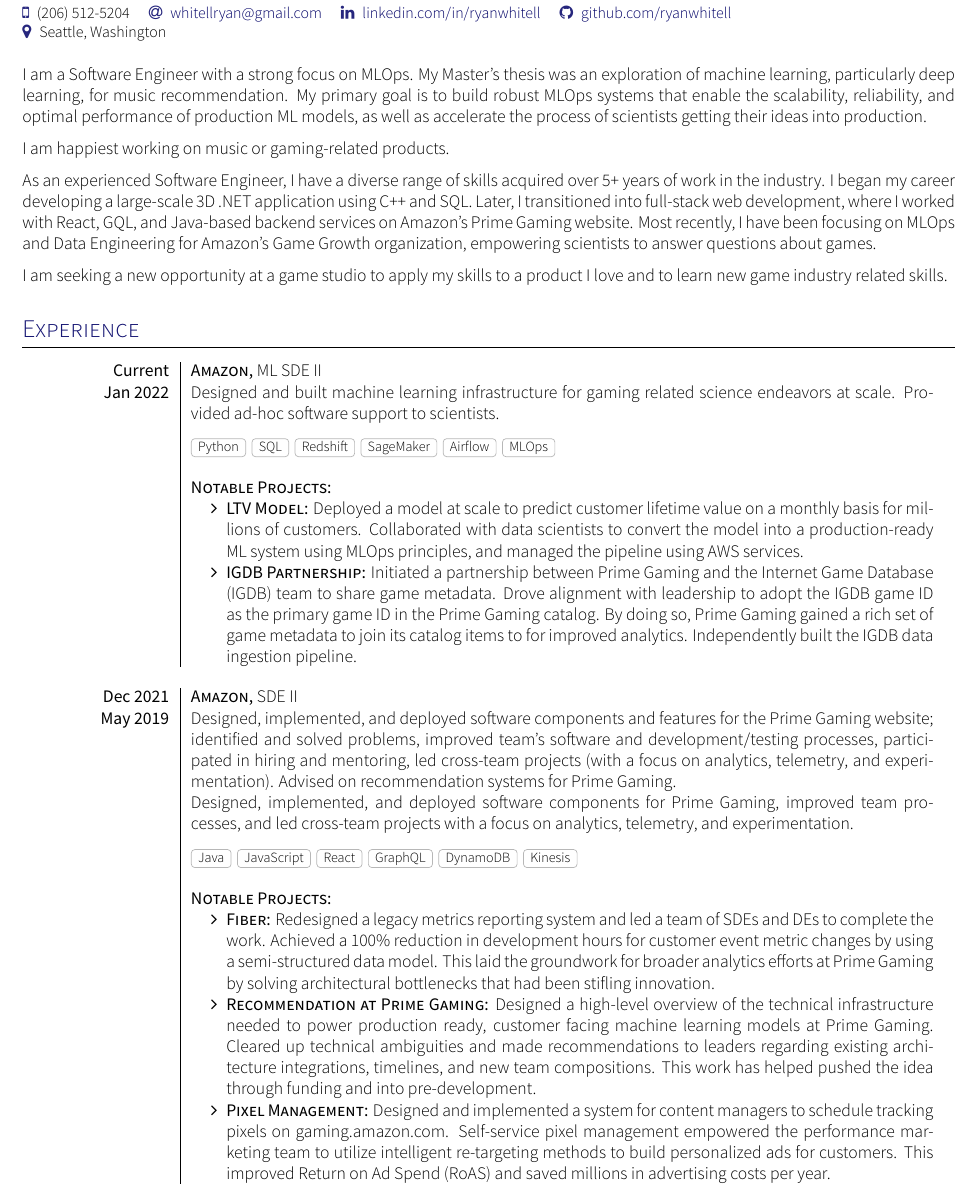
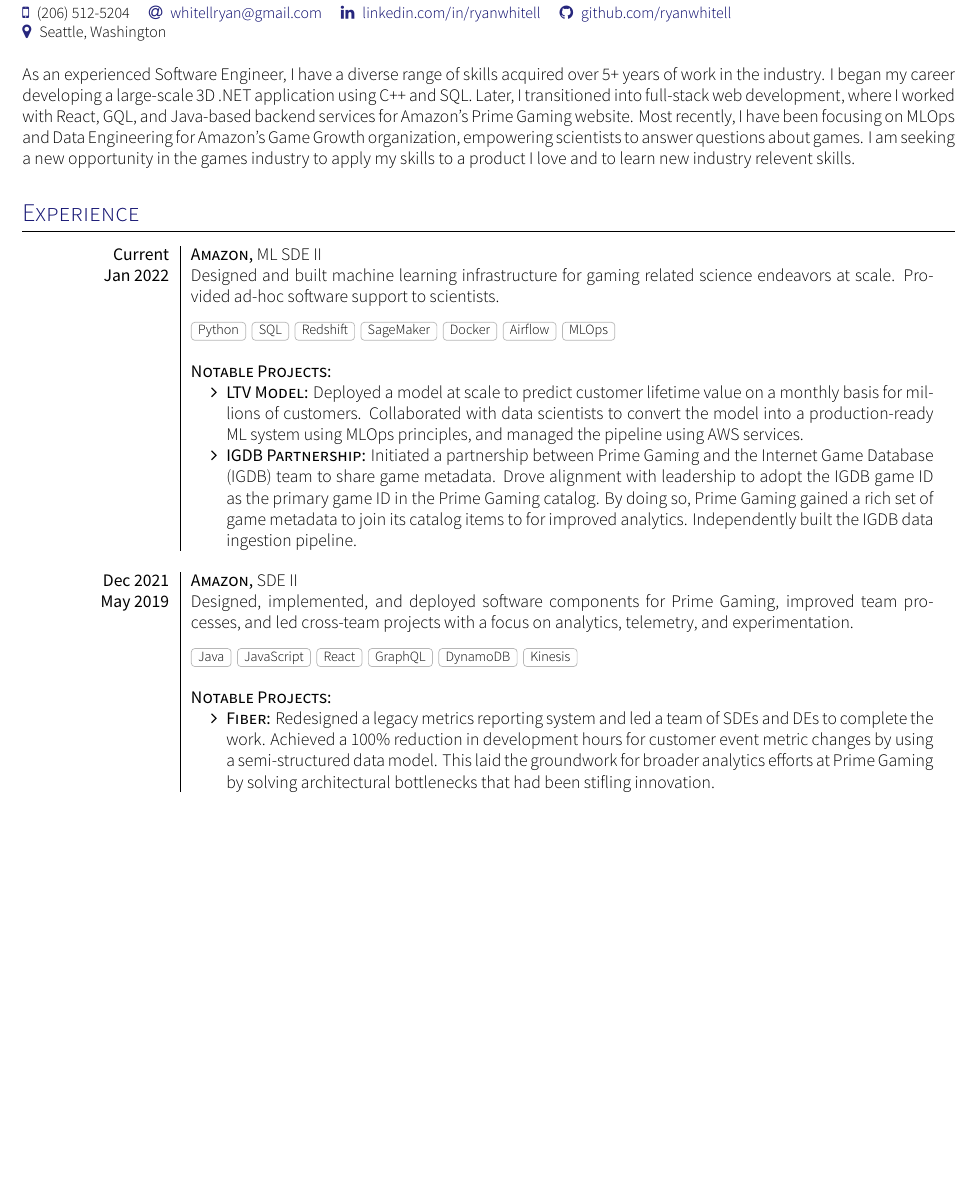
Before and after one commit to RyanWhitell/resume, a LaTeX CV (cv.tex): part of page 1 of 2 before the commit and part of the page after it, cut so that both start at the same text, the shorter picture padded with empty space. Compiled offline with XeLaTeX.

Commit message:
Create a general games resume

```diff
--- a/cv.tex
+++ b/cv.tex
@@ -15,13 +15,7 @@
 	\makecvheader
 
 	\par{
-		I am a Software Engineer with a strong focus on MLOps. My Master's thesis was an exploration of machine learning, particularly deep learning, for music recommendation. My primary goal is to build robust MLOps systems that enable the scalability, reliability, and optimal performance of production ML models, as well as accelerate the process of scientists getting their ideas into production.
-
-		I am happiest working on music or gaming-related products.
-
-		As an experienced Software Engineer, I have a diverse range of skills acquired over 5+ years of work in the industry. I began my career developing a large-scale 3D .NET application using C++ and SQL. Later, I transitioned into full-stack web development, where I worked with React, GQL, and Java-based backend services on Amazon's Prime Gaming website. Most recently, I have been focusing on MLOps and Data Engineering for Amazon's Game Growth organization, empowering scientists to answer questions about games.
-
-		I am seeking a new opportunity at a game studio to apply my skills to a product I love and to learn new game industry related skills.
+		As an experienced Software Engineer, I have a diverse range of skills acquired over 5+ years of work in the industry. I began my career developing a large-scale 3D .NET application using C++ and SQL. Later, I transitioned into full-stack web development, where I worked with React, GQL, and Java-based backend services for Amazon's Prime Gaming website. Most recently, I have been focusing on MLOps and Data Engineering for Amazon's Game Growth organization, empowering scientists to answer questions about games. I am seeking a new opportunity in the games industry to apply my skills to a product I love and to learn new industry relevent skills.
 	}
 
 	\bigskip
@@ -33,7 +27,7 @@
 			{Jan 2022}      {
 								Designed and built machine learning infrastructure for gaming related science endeavors at scale. Provided ad-hoc software support to scientists.
 							}
-							{Python, SQL, Redshift, SageMaker, Airflow, MLOps}
+							{Python, SQL, Redshift, SageMaker, Docker, Airflow, MLOps}
 							{
 								\begin{itemize}
 									\item \textbf{\textsc{LTV Model:}} Deployed a model at scale to predict customer lifetime value on a monthly basis for millions of customers. Collaborated with data scientists to convert the model into a production-ready ML system using MLOps principles, and managed the pipeline using AWS services.
@@ -44,8 +38,7 @@
 		\experienceWithProjects
 			{Dec 2021}      {Amazon}{SDE II}
 			{May 2019}      {
-								Designed, implemented, and deployed software components and features for the Prime Gaming website;
-								identified and solved problems, improved team’s software and development/testing processes, participated in hiring and mentoring, led cross-team projects (with a focus on analytics, telemetry, and experimentation). Advised on recommendation systems for Prime Gaming.
+								%Designed, implemented, and deployed software components and features for the Prime Gaming website;identified and solved problems, improved team’s software and development/testing processes, participated in hiring and mentoring, led cross-team projects (with a focus on analytics, telemetry, and experimentation). Advised on recommendation systems for Prime Gaming.
 
 								Designed, implemented, and deployed software components for Prime Gaming, improved team processes, and led cross-team projects with a focus on analytics, telemetry, and experimentation.
 							}
@@ -53,8 +46,8 @@
 							{
 								\begin{itemize}
 									\item \textbf{\textsc{Fiber:}} Redesigned a legacy metrics reporting system and led a team of SDEs and DEs to complete the work. Achieved a 100\% reduction in development hours for customer event metric changes by using a semi-structured data model. This laid the groundwork for broader analytics efforts at Prime Gaming by solving architectural bottlenecks that had been stifling innovation.
-									\item \textbf{\textsc{Recommendation at Prime Gaming:}} Designed a high-level overview of the technical infrastructure needed to power production ready, customer facing machine learning models at Prime Gaming. Cleared up technical ambiguities and made recommendations to leaders regarding existing architecture integrations, timelines, and new team compositions. This work has helped pushed the idea through funding and into pre-development.
-									\item \textbf{\textsc{Pixel Management:}} Designed and implemented a system for content managers to schedule tracking pixels on gaming.amazon.com. Self-service pixel management empowered the performance marketing team to utilize intelligent re-targeting methods to build personalized ads for customers. This improved Return on Ad Spend (RoAS) and saved millions in advertising costs per year.
+									%\item \textbf{\textsc{Recommendation at Prime Gaming:}} Designed a high-level overview of the technical infrastructure needed to power production ready, customer facing machine learning models at Prime Gaming. Cleared up technical ambiguities and made recommendations to leaders regarding existing architecture integrations, timelines, and new team compositions. This work has helped pushed the idea through funding and into pre-development.
+									%\item \textbf{\textsc{Pixel Management:}} Designed and implemented a system for content managers to schedule tracking pixels on gaming.amazon.com. Self-service pixel management empowered the performance marketing team to utilize intelligent re-targeting methods to build personalized ads for customers. This improved Return on Ad Spend (RoAS) and saved millions in advertising costs per year.
 								\end{itemize}
 							}
 		\emptySeparator
```
Also changed, not shown: cv.pdf.
